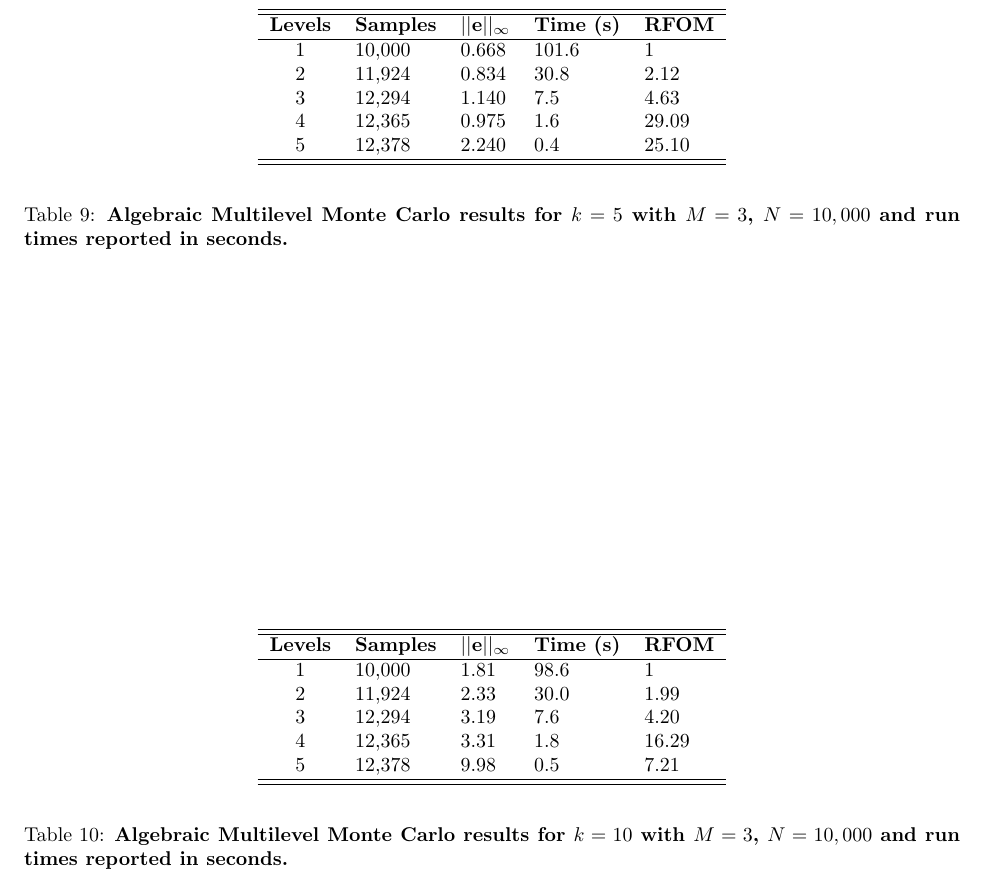
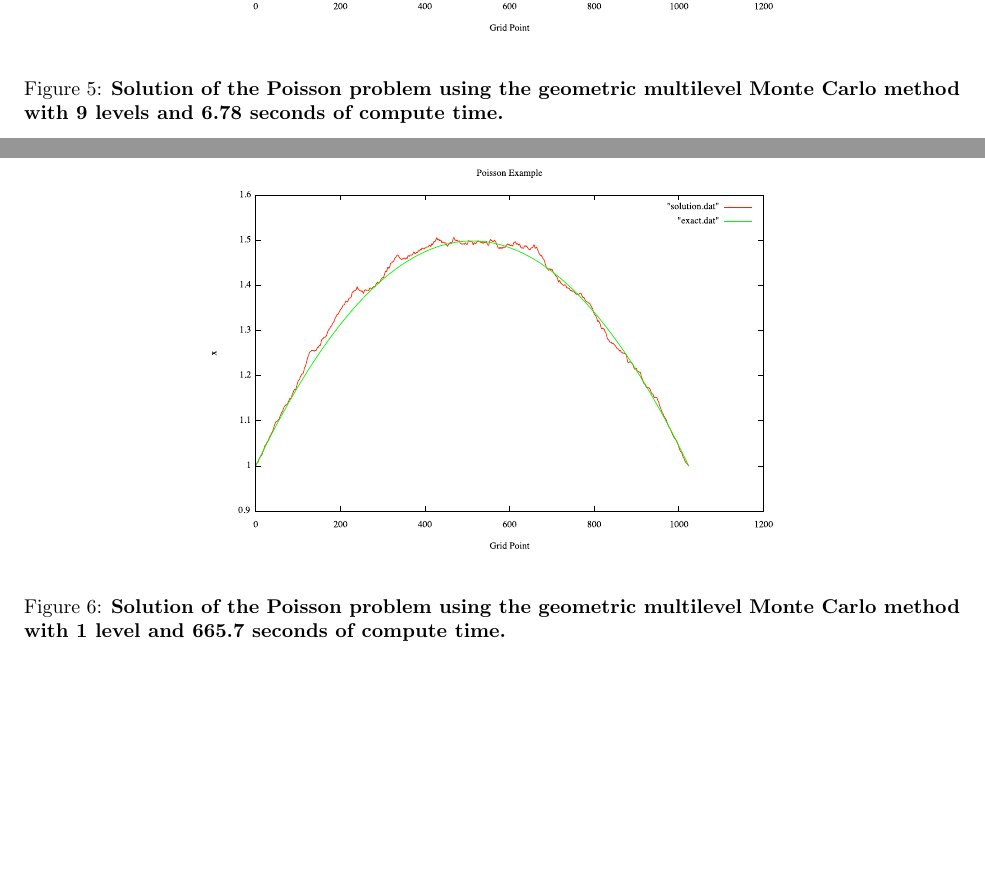
Before and after one commit to ORNL-CEES/MCREX, a LaTeX document (doc/coppermtn_multilevel/tech_report/multilevel_mc.tex): part of page 11 of 13 before the commit and two parts of pages 11 and 12 of 14 after it, the two joined at a grey line, cut at the place of the change, the shorter picture padded with empty space. The pictures show the PDF file doc/coppermtn_multilevel/tech_report/multilevel_mc.pdf that the author committed with the source.

Commit message:
adding some heterogenous poisson results to the multilevel mc note

```diff
--- a/doc/coppermtn_multilevel/tech_report/multilevel_mc.tex
+++ b/doc/coppermtn_multilevel/tech_report/multilevel_mc.tex
@@ -683 +670,0 @@ of these calculations.
-\begin{table}[h!]
@@ -684,10 +698,2 @@ of these calculations.
+\begin{figure}[h!]
   \begin{center}
-    \begin{tabular}{cllll}\hline\hline
-      \multicolumn{1}{c}{\textbf{Levels}} &
-      \multicolumn{1}{l}{\textbf{Samples}} &
-      \multicolumn{1}{l}{\textbf{$||\ve{e}||_{\infty}$}} &
-      \multicolumn{1}{l}{\textbf{Time (s)}} &
-      \multicolumn{1}{l}{\textbf{RFOM}} \\
-      \hline
-      1 & 10,000 & 0.022 & 119.1 & 1 \\
-      2 & 11,924 & 0.037 & 31.9 & 1.28 \\
@@ -697,31 +700,16 @@ of these calculations.
-      \hline\hline
-    \end{tabular}
+    \includegraphics[width=4in]{7_sec_1_level.pdf}
   \end{center}
-  \caption{\textbf{Algebraic Multilevel Monte Carlo results for $k =
-      1$ with $M = 3$, $N = 10,000$ and run times reported in
-      seconds.}}
-  \label{tab:ml_k1_results}
-\end{table}
-\begin{table}[h!]
+  \caption{\textbf{Solution of the Poisson problem using the geometric
+      multilevel Monte Carlo method with 1 level and 6.87 seconds of
+      compute time.}}
+  \label{fig:7_sec_1_level}
+\end{figure}
+\begin{figure}[h!]
   \begin{center}
-    \begin{tabular}{cllll}\hline\hline
-      \multicolumn{1}{c}{\textbf{Levels}} &
-      \multicolumn{1}{l}{\textbf{Samples}} &
-      \multicolumn{1}{l}{\textbf{$||\ve{e}||_{\infty}$}} &
-      \multicolumn{1}{l}{\textbf{Time (s)}} &
-      \multicolumn{1}{l}{\textbf{RFOM}} \\
-      \hline
-      1 & 10,000 & 0.668 & 101.6 & 1 \\
-      2 & 11,924 & 0.834 & 30.8 & 2.12 \\
-      3 & 12,294 & 1.140 & 7.5 & 4.63 \\
-      4 & 12,365 & 0.975 & 1.6 & 29.09 \\
-      5 & 12,378 & 2.240 & 0.4 & 25.10 \\
-      \hline\hline
-    \end{tabular}
+    \includegraphics[width=4in]{7_sec_9_level.pdf}
   \end{center}
-  \caption{\textbf{Algebraic Multilevel Monte Carlo results for $k =
-      5$ with $M = 3$, $N = 10,000$ and run times reported in
-      seconds.}}
-  \label{tab:ml_k5_results}
-\end{table}
-\begin{table}[h!]
+  \caption{\textbf{Solution of the Poisson problem using the geometric
+      multilevel Monte Carlo method with 9 levels and 6.78 seconds of
+      compute time.}}
+  \label{fig:7_sec_9_level}
+\end{figure}
@@ -728,21 +720,9 @@ of these calculations.
+\begin{figure}[h!]
   \begin{center}
-    \begin{tabular}{cllll}\hline\hline
-      \multicolumn{1}{c}{\textbf{Levels}} &
-      \multicolumn{1}{l}{\textbf{Samples}} &
-      \multicolumn{1}{l}{\textbf{$||\ve{e}||_{\infty}$}} &
-      \multicolumn{1}{l}{\textbf{Time (s)}} &
-      \multicolumn{1}{l}{\textbf{RFOM}} \\
-      \hline
-      1 & 10,000 & 1.81 & 98.6 & 1 \\
-      2 & 11,924 & 2.33 & 30.0 & 1.99 \\
-      3 & 12,294 & 3.19 & 7.6 & 4.20 \\
-      4 & 12,365 & 3.31 & 1.8 & 16.29 \\
-      5 & 12,378 & 9.98 & 0.5 & 7.21 \\
-      \hline\hline
-    \end{tabular}
+    \includegraphics[width=4in]{converged_1_level.pdf}
   \end{center}
-  \caption{\textbf{Algebraic Multilevel Monte Carlo results for $k =
-      10$ with $M = 3$, $N = 10,000$ and run times reported in
-      seconds.}}
-  \label{tab:ml_k10_results}
-\end{table}
+  \caption{\textbf{Solution of the Poisson problem using the geometric
+      multilevel Monte Carlo method with 1 level and 665.7 seconds of
+      compute time.}}
+  \label{fig:converged_1_level}
+\end{figure}
```
Also changed, not shown: doc/coppermtn_multilevel/tech_report/7_sec_1_level.pdf (added), doc/coppermtn_multilevel/tech_report/7_sec_9_level.pdf (added), doc/coppermtn_multilevel/tech_report/converged_1_level.pdf (added), doc/coppermtn_multilevel/tech_report/multilevel_mc.pdf, doc/coppermtn_multilevel/tech_report/multilevel_poisson_solution.pdf (added), doc/coppermtn_multilevel/tech_report/multilevel_mc.tex (70 more changed lines).
